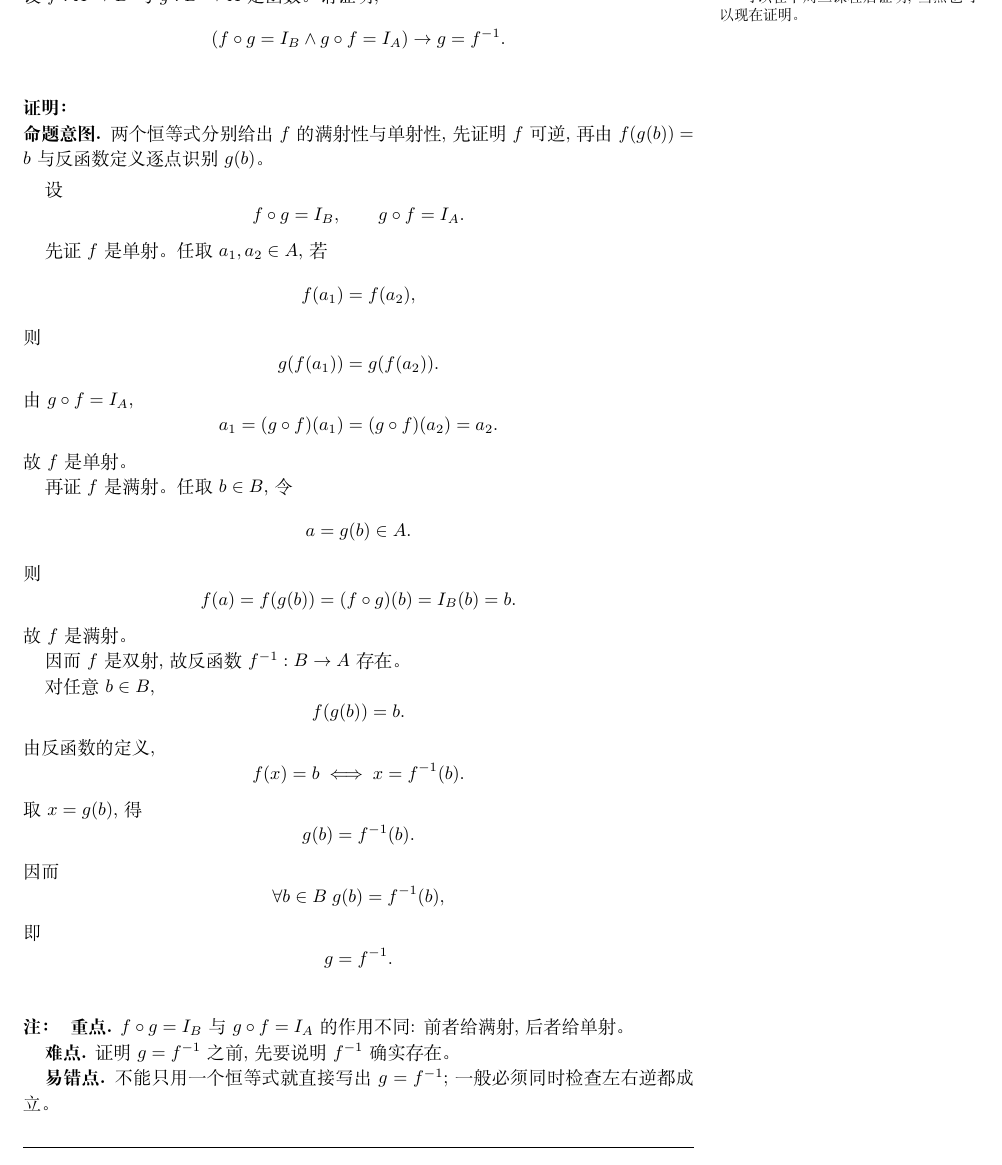
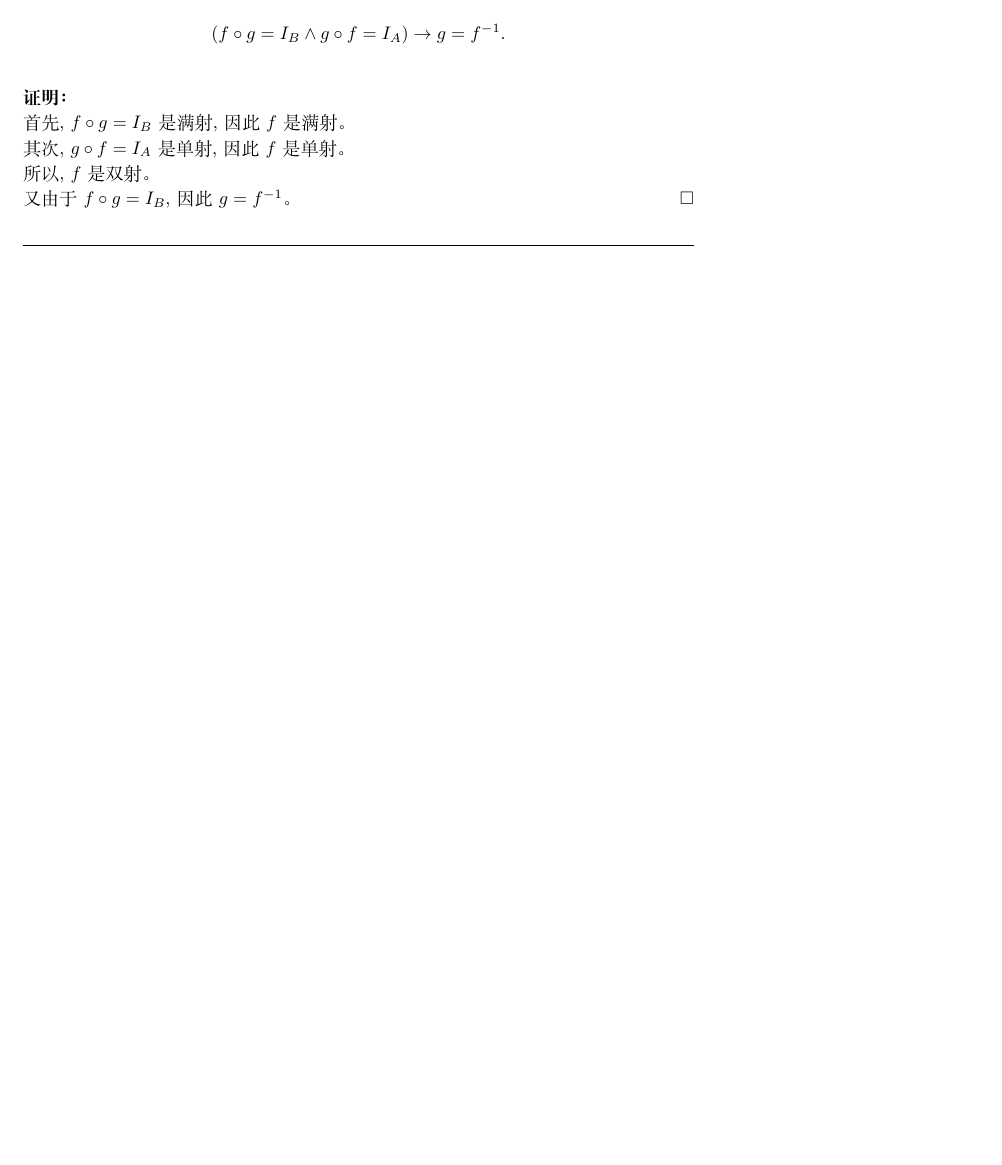
Before and after one commit to courses-at-hnu-by-hfwei/math4cs-tutorial, a LaTeX document (2026/1-midterm/1-midterm-notes/1-midterm-notes.tex, which reads 2026/1-midterm/1-midterm-notes/parts/hw5-function.tex): part of page 13 of 24, cut at the place of the change, the shorter picture padded with empty space. Compiled offline with XeLaTeX.

Commit message:
hw5-function

```diff
--- a/2026/1-midterm/1-midterm-notes/parts/hw5-function.tex
+++ b/2026/1-midterm/1-midterm-notes/parts/hw5-function.tex
@@ -69,74 +69,15 @@
 
 \begin{problem}[反函数]
   设 $f: A \to B$ 与 $g: B \to A$ 是函数。
-  请证明, \footnote{可以在下周二课程后证明, 当然也可以现在证明。}
+  请证明,
   \[
     (f \circ g = I_B \land g \circ f = I_A) \to g = f^{-1}.
   \]
 \end{problem}
 
 \begin{proof}
-  \begin{intention}
-    两个恒等式分别给出 $f$ 的满射性与单射性, 先证明 $f$ 可逆, 再由 $f(g(b)) = b$ 与反函数定义逐点识别 $g(b)$。
-  \end{intention}
-
-  设
-  \[
-    f \circ g = I_B,
-    \qquad
-    g \circ f = I_A.
-  \]
-
-  先证 $f$ 是单射。任取 $a_1, a_2 \in A$, 若
-  \[
-    f(a_1) = f(a_2),
-  \]
-  则
-  \[
-    g(f(a_1)) = g(f(a_2)).
-  \]
-  由 $g \circ f = I_A$,
-  \[
-    a_1 = (g \circ f)(a_1) = (g \circ f)(a_2) = a_2.
-  \]
-  故 $f$ 是单射。
-
-  再证 $f$ 是满射。任取 $b \in B$, 令
-  \[
-    a = g(b) \in A.
-  \]
-  则
-  \[
-    f(a) = f(g(b)) = (f \circ g)(b) = I_B(b) = b.
-  \]
-  故 $f$ 是满射。
-
-  因而 $f$ 是双射, 故反函数 $f^{-1}: B \to A$ 存在。
-
-  对任意 $b \in B$,
-  \[
-    f(g(b)) = b.
-  \]
-  由反函数的定义,
-  \[
-    f(x) = b \iff x = f^{-1}(b).
-  \]
-  取 $x = g(b)$, 得
-  \[
-    g(b) = f^{-1}(b).
-  \]
-  因而
-  \[
-    \forall b \in B\; g(b) = f^{-1}(b),
-  \]
-  即
-  \[
-    g = f^{-1}.
-  \]
-
-  \begin{remark}
-    \textbf{重点.} $f \circ g = I_B$ 与 $g \circ f = I_A$ 的作用不同: 前者给满射, 后者给单射。\par
-    \textbf{难点.} 证明 $g = f^{-1}$ 之前, 先要说明 $f^{-1}$ 确实存在。\par
-    \textbf{易错点.} 不能只用一个恒等式就直接写出 $g = f^{-1}$; 一般必须同时检查左右逆都成立。
-  \end{remark}
+	首先, $f \circ g = I_{B}$ 是满射, 因此 $f$ 是满射。\\
+  其次, $g \circ f = I_{A}$ 是单射, 因此 $f$ 是单射。\\
+  所以, $f$ 是双射。\\
+  又由于 $f \circ g = I_{B}$, 因此 $g = f^{-1}$。
 \end{proof}
```
